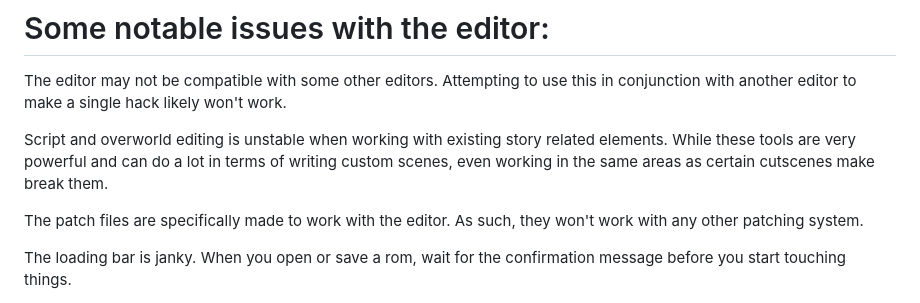
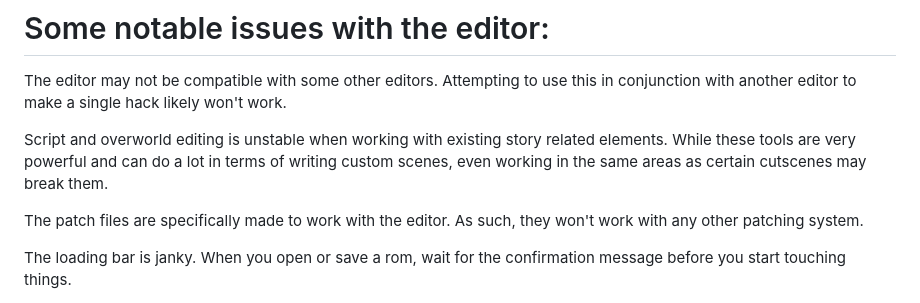
Before and after one commit to FrostFalcon/FrostsBlackWhite2Editor, a Markdown page: README.md, the part around the change. GitHub-like rendering.

```diff
--- a/README.md
+++ b/README.md
@@ -86,7 +86,7 @@ Finally, note that this hack is still in development. The current version is 0.9
 
 The editor may not be compatible with some other editors. Attempting to use this in conjunction with another editor to make a single hack likely won't work.
 
-Script and overworld editing is unstable when working with existing story related elements. While these tools are very powerful and can do a lot in terms of writing custom scenes, even working in the same areas as certain cutscenes make break them.
+Script and overworld editing is unstable when working with existing story related elements. While these tools are very powerful and can do a lot in terms of writing custom scenes, even working in the same areas as certain cutscenes may break them.
 
 The patch files are specifically made to work with the editor. As such, they won't work with any other patching system.
 
```
